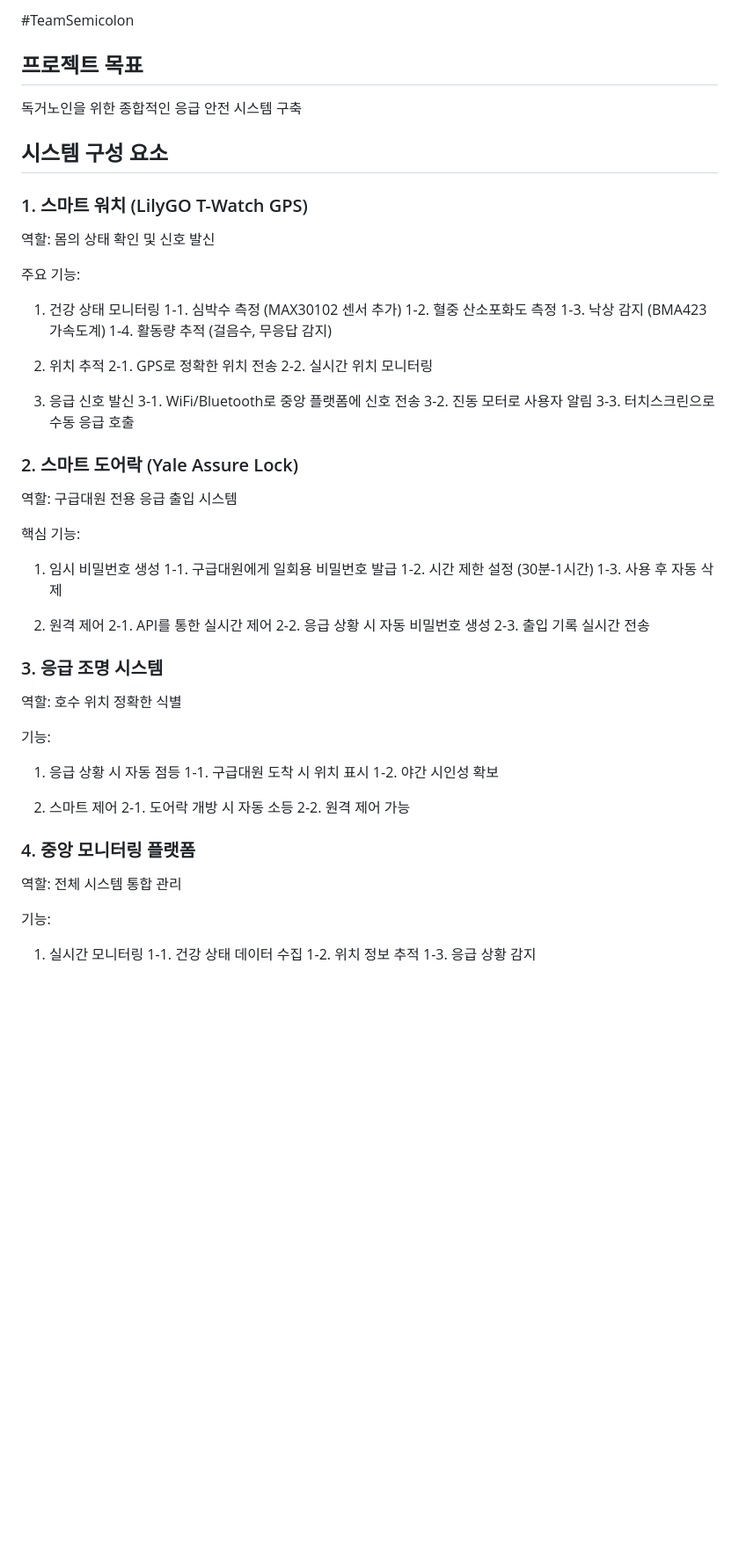
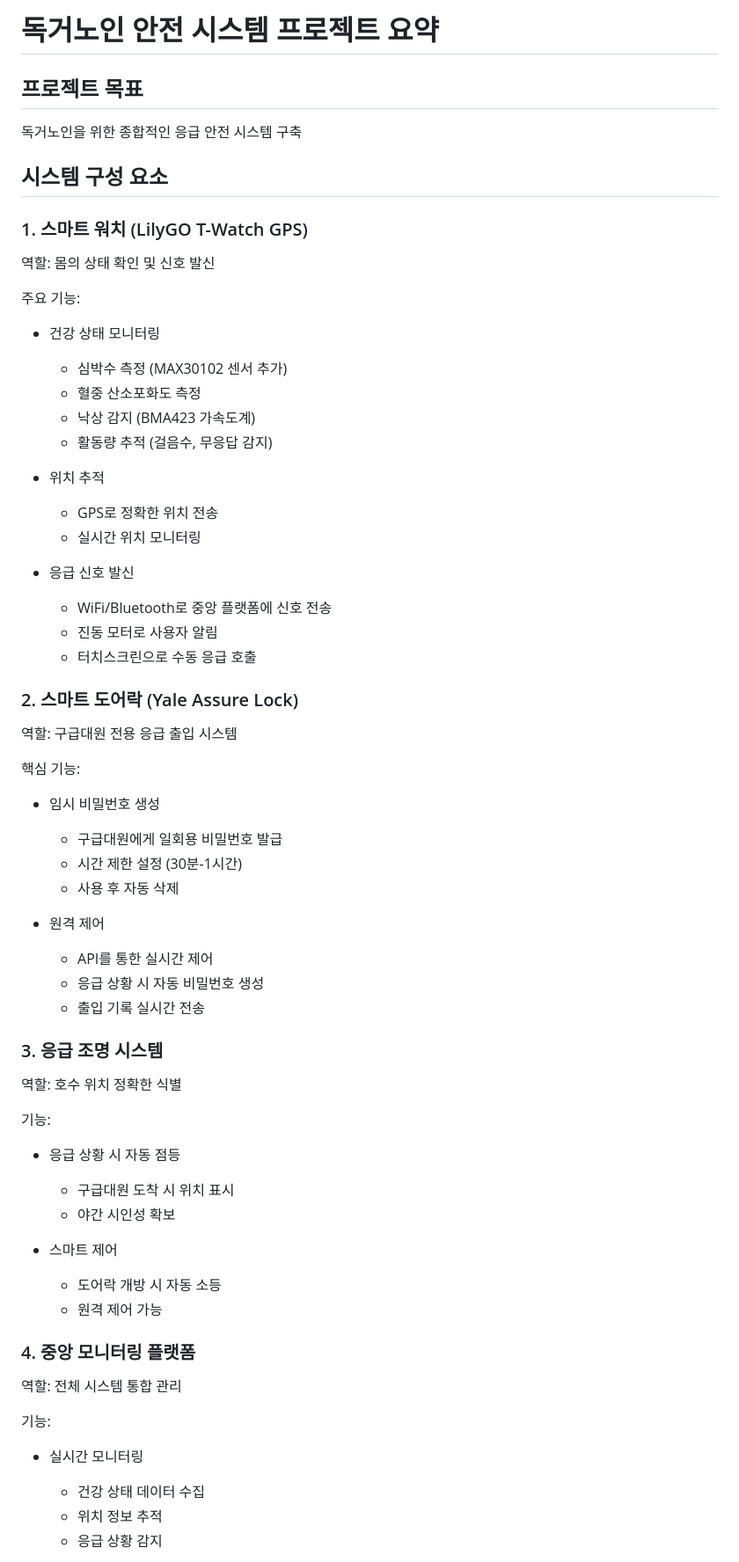
Before and after one commit to BeomE02/TeamSemicolon, a Markdown page: README.md, the part around one of its changes. Shown at 88% size. GitHub-like rendering; blank space fills up the shorter version.

```diff
--- a/README.md
+++ b/README.md
@@ -1,4 +1,4 @@
-#TeamSemicolon
+# 독거노인 안전 시스템 프로젝트 요약
 
 ## 프로젝트 목표
 독거노인을 위한 종합적인 응급 안전 시스템 구축
@@ -9,54 +9,53 @@
 역할: 몸의 상태 확인 및 신호 발신
 
 주요 기능:
+- 건강 상태 모니터링
+  - 심박수 측정 (MAX30102 센서 추가)
+  - 혈중 산소포화도 측정
+  - 낙상 감지 (BMA423 가속도계)
+  - 활동량 추적 (걸음수, 무응답 감지)
 
-1. 건강 상태 모니터링
-   1-1. 심박수 측정 (MAX30102 센서 추가)
-   1-2. 혈중 산소포화도 측정
-   1-3. 낙상 감지 (BMA423 가속도계)
-   1-4. 활동량 추적 (걸음수, 무응답 감지)
+- 위치 추적
+  - GPS로 정확한 위치 전송
+  - 실시간 위치 모니터링
 
-2. 위치 추적
-   2-1. GPS로 정확한 위치 전송
-   2-2. 실시간 위치 모니터링
-
-3. 응급 신호 발신
-   3-1. WiFi/Bluetooth로 중앙 플랫폼에 신호 전송
-   3-2. 진동 모터로 사용자 알림
-   3-3. 터치스크린으로 수동 응급 호출
+- 응급 신호 발신
+  - WiFi/Bluetooth로 중앙 플랫폼에 신호 전송
+  - 진동 모터로 사용자 알림
+  - 터치스크린으로 수동 응급 호출
 
 ### 2. 스마트 도어락 (Yale Assure Lock)
 역할: 구급대원 전용 응급 출입 시스템
 
 핵심 기능:
-1. 임시 비밀번호 생성
-   1-1. 구급대원에게 일회용 비밀번호 발급
-   1-2. 시간 제한 설정 (30분-1시간)
-   1-3. 사용 후 자동 삭제
+- 임시 비밀번호 생성
+  - 구급대원에게 일회용 비밀번호 발급
+  - 시간 제한 설정 (30분-1시간)
+  - 사용 후 자동 삭제
 
-2. 원격 제어
-   2-1. API를 통한 실시간 제어
-   2-2. 응급 상황 시 자동 비밀번호 생성
-   2-3. 출입 기록 실시간 전송
+- 원격 제어
+  - API를 통한 실시간 제어
+  - 응급 상황 시 자동 비밀번호 생성
+  - 출입 기록 실시간 전송
 
 ### 3. 응급 조명 시스템
 역할: 호수 위치 정확한 식별
 
 기능:
-1. 응급 상황 시 자동 점등
-   1-1. 구급대원 도착 시 위치 표시
-   1-2. 야간 시인성 확보
+- 응급 상황 시 자동 점등
+  - 구급대원 도착 시 위치 표시
+  - 야간 시인성 확보
 
-2. 스마트 제어
-   2-1. 도어락 개방 시 자동 소등
-   2-2. 원격 제어 가능
+- 스마트 제어
+  - 도어락 개방 시 자동 소등
+  - 원격 제어 가능
 
 ### 4. 중앙 모니터링 플랫폼
 역할: 전체 시스템 통합 관리
 
 기능:
-1. 실시간 모니터링
-   1-1. 건강 상태 데이터 수집
-   1-2. 위치 정보 추적
-   1-3. 응급 상황 감지
+- 실시간 모니터링
+  - 건강 상태 데이터 수집
+  - 위치 정보 추적
+  - 응급 상황 감지
 
```
Also changed, not shown: other parts of README.md (+33 -33 lines).
